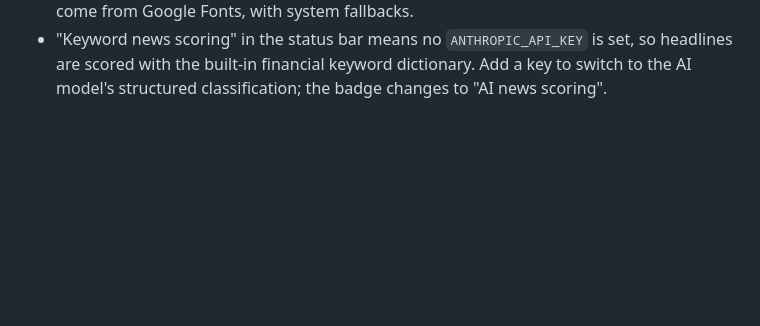
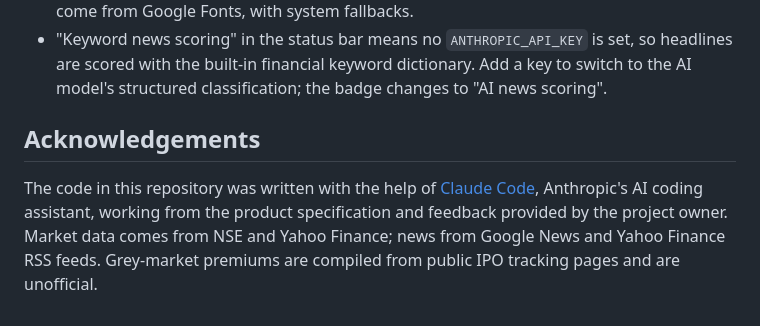
Before and after one commit to sardarkagrandson/marketwatch, a Markdown page: README.md, the part around the change. Rendered like a GitHub page; blank space fills up the shorter version.

Commit message:
README: acknowledge Claude Code and data sources
Co-Authored-By: Claude Fable 5.1 <noreply@anthropic.com>
Claude-Session: https://claude.ai/code/session_01S7LaFp18u4EEsm4hMXEhjN

```diff
--- a/README.md
+++ b/README.md
@@ -218,3 +218,11 @@ keys are required.
 - "Keyword news scoring" in the status bar means no `ANTHROPIC_API_KEY` is set, so
   headlines are scored with the built-in financial keyword dictionary. Add a key to
   switch to the AI model's structured classification; the badge changes to "AI news scoring".
+
+## Acknowledgements
+
+The code in this repository was written with the help of
+[Claude Code](https://claude.com/claude-code), Anthropic's AI coding assistant, working
+from the product specification and feedback provided by the project owner. Market data
+comes from NSE and Yahoo Finance; news from Google News and Yahoo Finance RSS feeds.
+Grey-market premiums are compiled from public IPO tracking pages and are unofficial.
```
